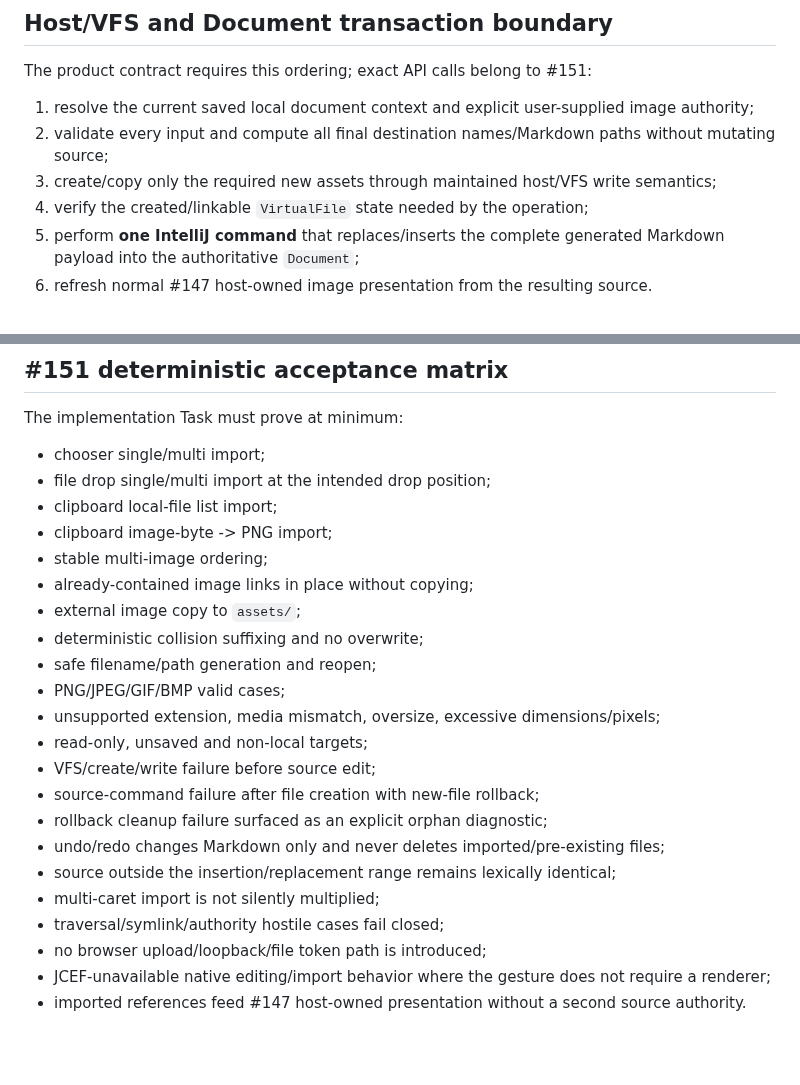
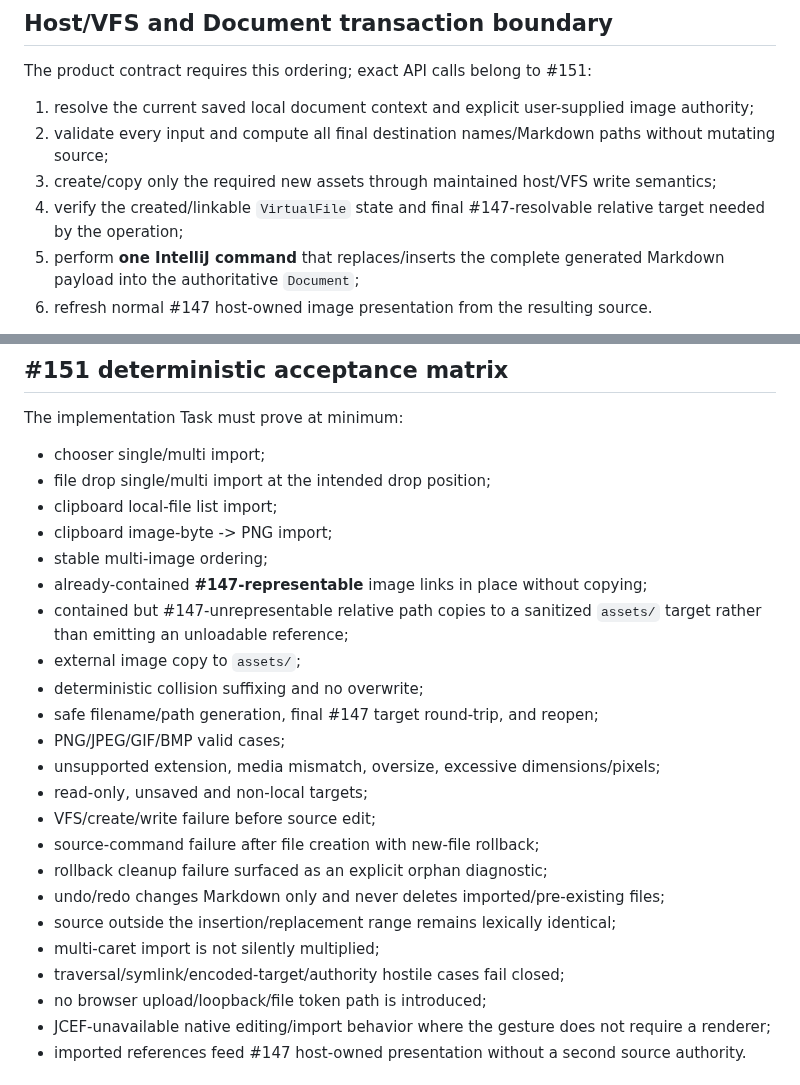
Before and after one commit to luceat-lux-vestra/MarkFlow, a Markdown page: docs/product/image-file-import-contract.md, 2 parts joined by grey strips. Rendered like a GitHub page; blank space fills up the shorter version.

```diff
--- a/docs/product/image-file-import-contract.md
+++ b/docs/product/image-file-import-contract.md
@@ -136,7 +148,8 @@ The product contract requires this ordering; exact API calls belong to #151:
    without mutating source;
 3. create/copy only the required new assets through maintained host/VFS write
    semantics;
-4. verify the created/linkable `VirtualFile` state needed by the operation;
+4. verify the created/linkable `VirtualFile` state and final #147-resolvable
+   relative target needed by the operation;
 5. perform **one IntelliJ command** that replaces/inserts the complete generated
    Markdown payload into the authoritative `Document`;
 6. refresh normal #147 host-owned image presentation from the resulting source.
@@ -263,10 +276,12 @@ The implementation Task must prove at minimum:
 - clipboard local-file list import;
 - clipboard image-byte -> PNG import;
 - stable multi-image ordering;
-- already-contained image links in place without copying;
+- already-contained **#147-representable** image links in place without copying;
+- contained but #147-unrepresentable relative path copies to a sanitized
+  `assets/` target rather than emitting an unloadable reference;
 - external image copy to `assets/`;
 - deterministic collision suffixing and no overwrite;
-- safe filename/path generation and reopen;
+- safe filename/path generation, final #147 target round-trip, and reopen;
 - PNG/JPEG/GIF/BMP valid cases;
 - unsupported extension, media mismatch, oversize, excessive dimensions/pixels;
 - read-only, unsaved and non-local targets;
@@ -276,7 +291,7 @@ The implementation Task must prove at minimum:
 - undo/redo changes Markdown only and never deletes imported/pre-existing files;
 - source outside the insertion/replacement range remains lexically identical;
 - multi-caret import is not silently multiplied;
-- traversal/symlink/authority hostile cases fail closed;
+- traversal/symlink/encoded-target/authority hostile cases fail closed;
 - no browser upload/loopback/file token path is introduced;
 - JCEF-unavailable native editing/import behavior where the gesture does not
   require a renderer;
```
Also changed, not shown: other parts of docs/product/image-file-import-contract.md (+24 -12 lines).
